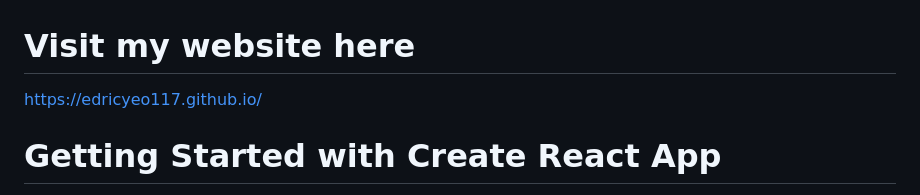
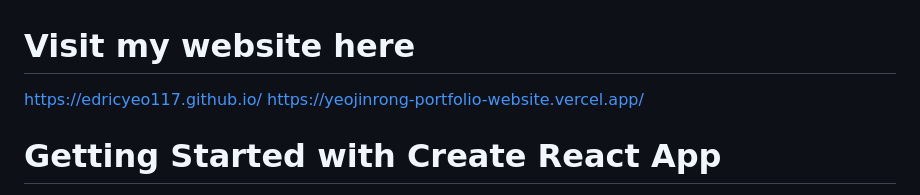
Before and after one commit to EdricYeo117/EdricYeo117.github.io, a Markdown page: README.md, the part around the change. GitHub-like rendering.

```diff
--- a/README.md
+++ b/README.md
@@ -1,5 +1,6 @@
 # Visit my website here
 https://edricyeo117.github.io/
+https://yeojinrong-portfolio-website.vercel.app/
 
 # Getting Started with Create React App
 
```
